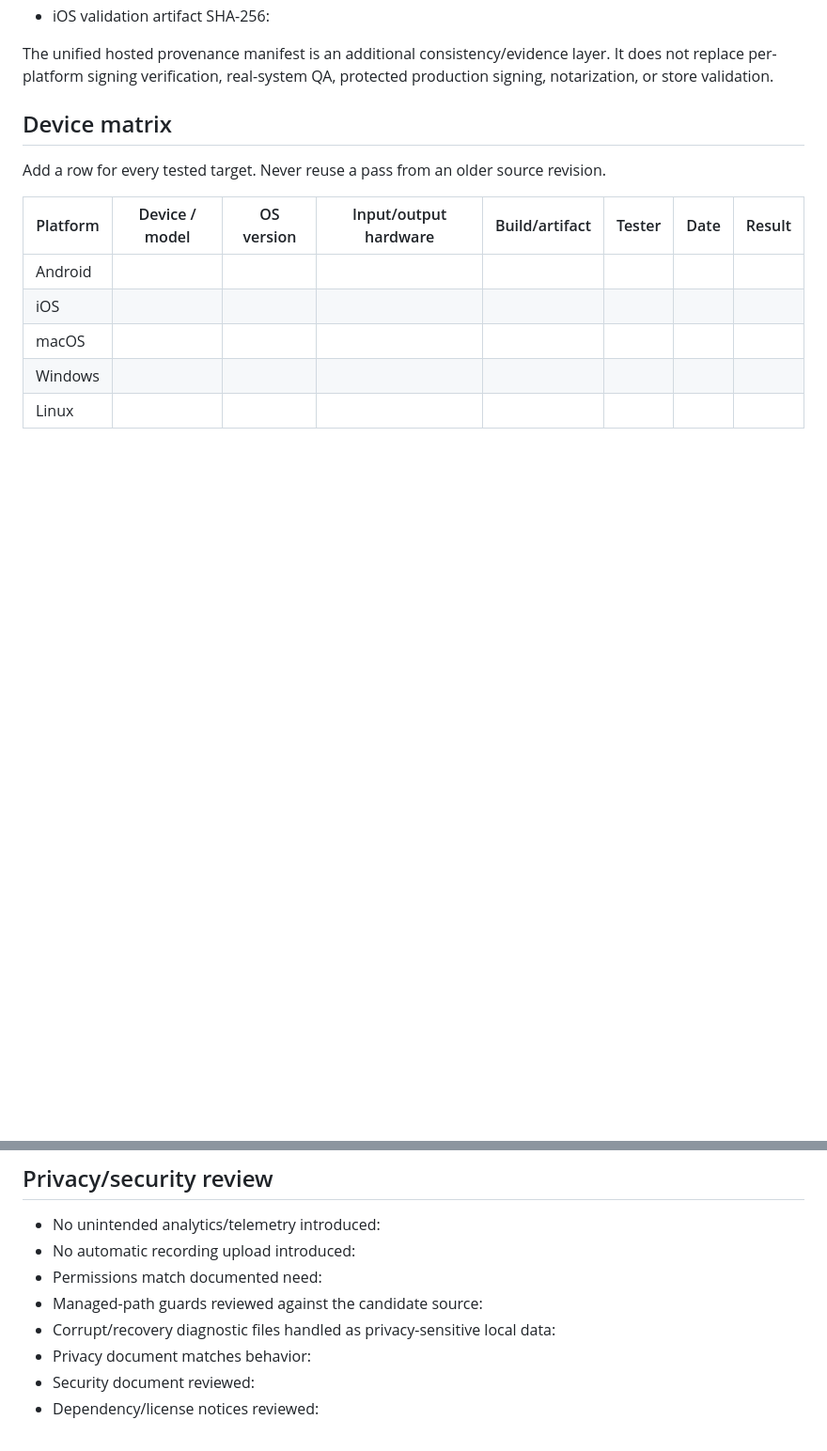
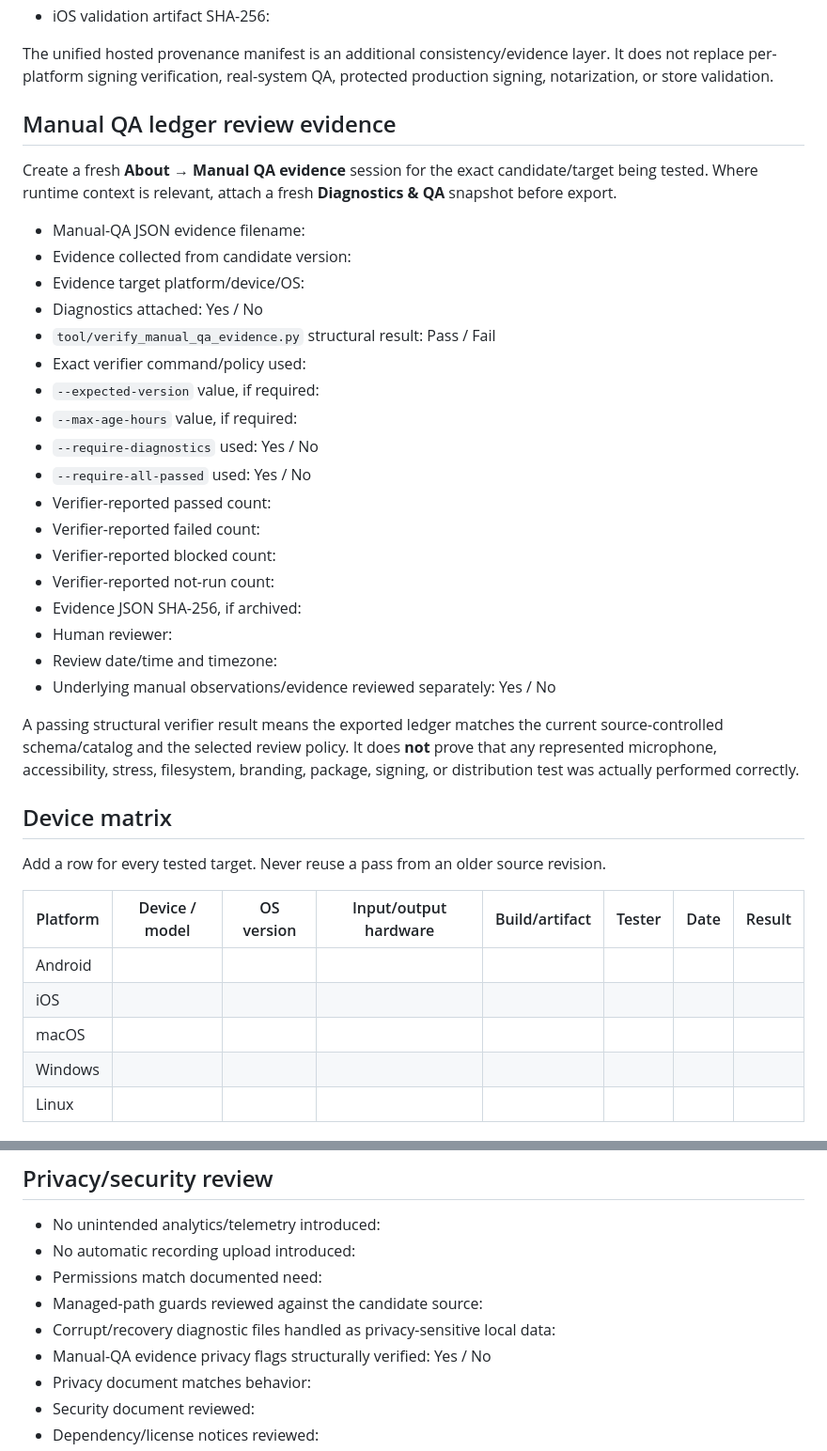
Before and after one commit to sanskarIN/SonicNest, a Markdown page: docs/RELEASE_EVIDENCE_TEMPLATE.md, 2 parts joined by grey strips. Shown at 94% size. GitHub-like rendering; blank space fills up the shorter version.

Commit message:
docs: add manual QA verifier evidence fields

```diff
--- a/docs/RELEASE_EVIDENCE_TEMPLATE.md
+++ b/docs/RELEASE_EVIDENCE_TEMPLATE.md
@@ -52,6 +52,31 @@ Use one copy of this template for each release candidate that is being considere
 - iOS validation artifact SHA-256:
 
 The unified hosted provenance manifest is an additional consistency/evidence layer. It does not replace per-platform signing verification, real-system QA, protected production signing, notarization, or store validation.
+
+## Manual QA ledger review evidence
+
+Create a fresh **About → Manual QA evidence** session for the exact candidate/target being tested. Where runtime context is relevant, attach a fresh **Diagnostics & QA** snapshot before export.
+
+- Manual-QA JSON evidence filename:
+- Evidence collected from candidate version:
+- Evidence target platform/device/OS:
+- Diagnostics attached: Yes / No
+- `tool/verify_manual_qa_evidence.py` structural result: Pass / Fail
+- Exact verifier command/policy used:
+- `--expected-version` value, if required:
+- `--max-age-hours` value, if required:
+- `--require-diagnostics` used: Yes / No
+- `--require-all-passed` used: Yes / No
+- Verifier-reported passed count:
+- Verifier-reported failed count:
+- Verifier-reported blocked count:
+- Verifier-reported not-run count:
+- Evidence JSON SHA-256, if archived:
+- Human reviewer:
+- Review date/time and timezone:
+- Underlying manual observations/evidence reviewed separately: Yes / No
+
+A passing structural verifier result means the exported ledger matches the current source-controlled schema/catalog and the selected review policy. It does **not** prove that any represented microphone, accessibility, stress, filesystem, branding, package, signing, or distribution test was actually performed correctly.
 
 ## Device matrix
 
@@ -333,6 +358,7 @@ Notes / evidence links:
 - Permissions match documented need:
 - Managed-path guards reviewed against the candidate source:
 - Corrupt/recovery diagnostic files handled as privacy-sensitive local data:
+- Manual-QA evidence privacy flags structurally verified: Yes / No
 - Privacy document matches behavior:
 - Security document reviewed:
 - Dependency/license notices reviewed:
```
